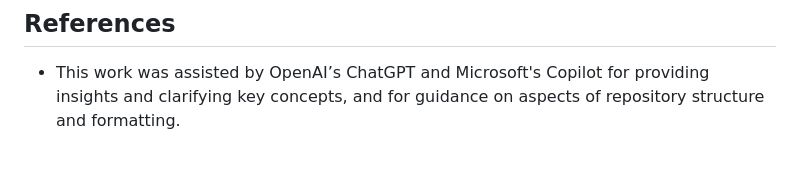
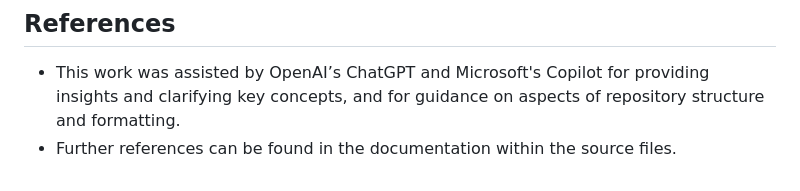
Before and after one commit to LukeCorc99/ELIZA-Chatbot-and-Trigram-Model-Project, a Markdown page: README.md, the part around the change. Rendered like a GitHub page.

```diff
--- a/README.md
+++ b/README.md
@@ -76,3 +76,4 @@ Created by Luke Corcoran [@g00410404](https://github.com/g00410404)
 ## References
 
 - This work was assisted by OpenAI’s ChatGPT and Microsoft's Copilot for providing insights and clarifying key concepts, and for guidance on aspects of repository structure and formatting.
+- Further references can be found in the documentation within the source files.
```
